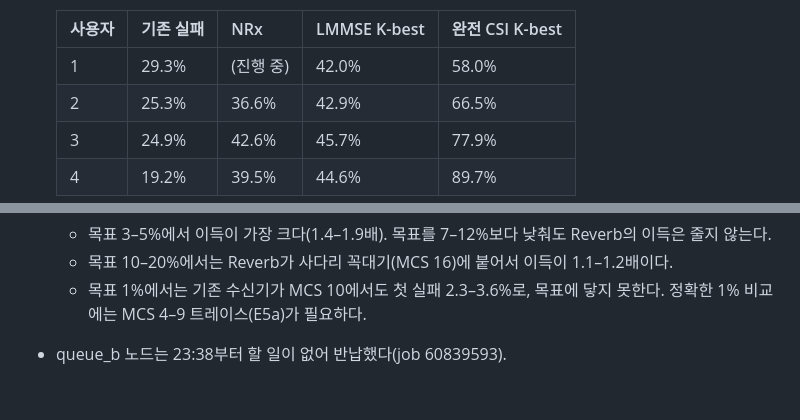
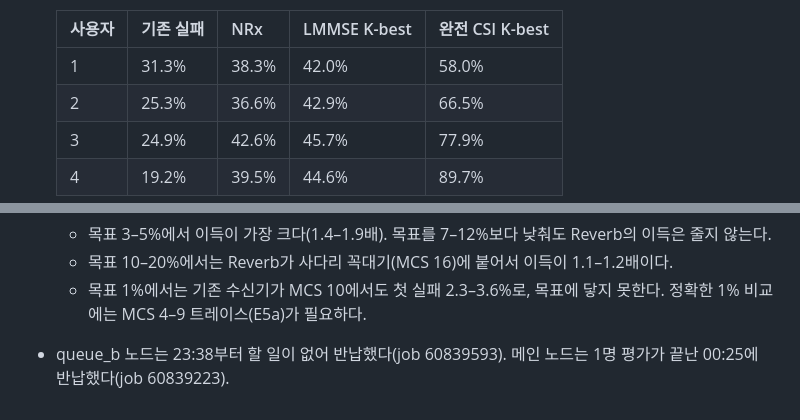
Before and after one commit to changjongkim/AI-RAN_Recovery, a Markdown page: docs/plan_setup_and_sensitivity.md, 2 parts joined by grey strips. Rendered like a GitHub page.

Commit message:
plan_setup_and_sensitivity: E7 8 RX NRx result for 1 user

```diff
--- a/docs/plan_setup_and_sensitivity.md
+++ b/docs/plan_setup_and_sensitivity.md
@@ -255,7 +255,7 @@
 
   | 사용자 | 기존 실패 | NRx | LMMSE K-best | 완전 CSI K-best |
   |---|---|---|---|---|
-  | 1 | 29.3% | (진행 중) | 42.0% | 58.0% |
+  | 1 | 31.3% | 38.3% | 42.0% | 58.0% |
   | 2 | 25.3% | 36.6% | 42.9% | 66.5% |
   | 3 | 24.9% | 42.6% | 45.7% | 77.9% |
   | 4 | 19.2% | 39.5% | 44.6% | 89.7% |
@@ -274,4 +274,4 @@
   - 목표 3–5%에서 이득이 가장 크다(1.4–1.9배). 목표를 7–12%보다 낮춰도 Reverb의 이득은 줄지 않는다.
   - 목표 10–20%에서는 Reverb가 사다리 꼭대기(MCS 16)에 붙어서 이득이 1.1–1.2배이다.
   - 목표 1%에서는 기존 수신기가 MCS 10에서도 첫 실패 2.3–3.6%로, 목표에 닿지 못한다. 정확한 1% 비교에는 MCS 4–9 트레이스(E5a)가 필요하다.
-- queue_b 노드는 23:38부터 할 일이 없어 반납했다(job 60839593).
+- queue_b 노드는 23:38부터 할 일이 없어 반납했다(job 60839593). 메인 노드는 1명 평가가 끝난 00:25에 반납했다(job 60839223).
```
